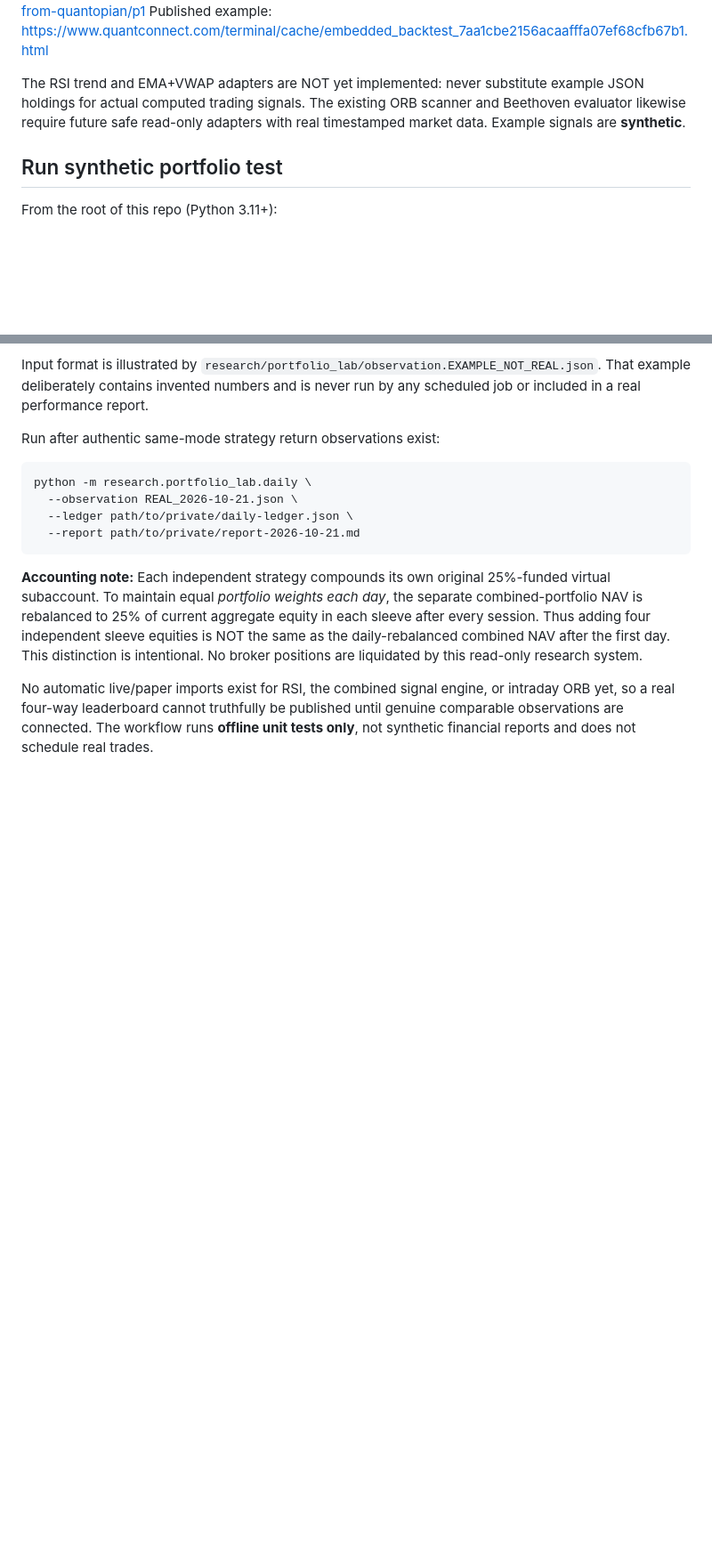
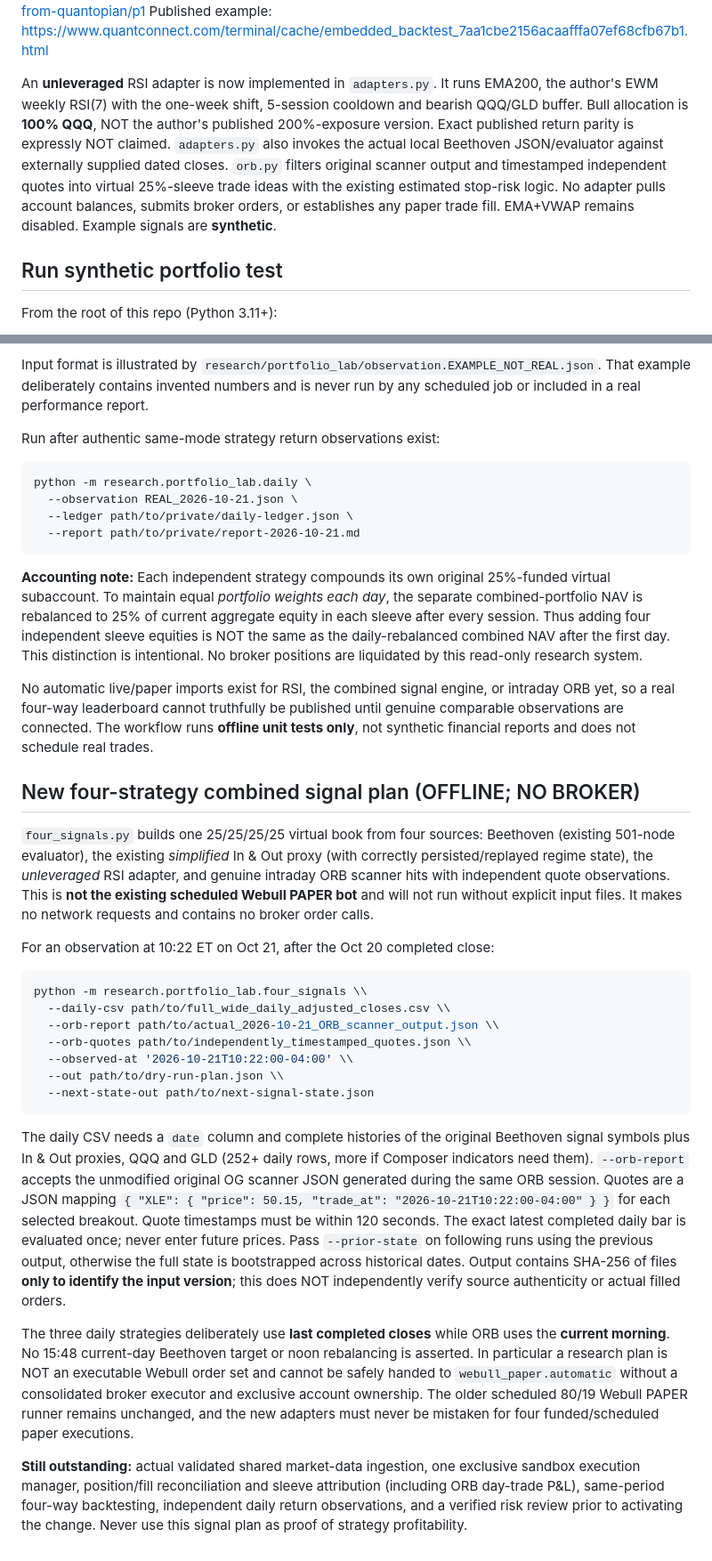
Before and after one commit to williamRut261/webull-paper, a Markdown page: research/portfolio_lab/README.md, 2 parts joined by grey strips. Shown at 89% size. Rendered like a GitHub page; blank space fills up the shorter version.

Commit message:
Document real read-only signal adapters, same-session quote requirements and activation boundary

````diff
--- a/research/portfolio_lab/README.md
+++ b/research/portfolio_lab/README.md
@@ -49,10 +49,16 @@ https://www.quantconnect.com/forum/discussion/9597/the-in-amp-out-strategy-conti
 Published example:
 https://www.quantconnect.com/terminal/cache/embedded_backtest_7aa1cbe2156acaafffa07ef68cfb67b1.html
 
-The RSI trend and EMA+VWAP adapters are NOT yet implemented: never substitute
-example JSON holdings for actual computed trading signals. The existing ORB
-scanner and Beethoven evaluator likewise require future safe read-only
-adapters with real timestamped market data. Example signals are **synthetic**.
+An **unleveraged** RSI adapter is now implemented in `adapters.py`. It runs
+EMA200, the author's EWM weekly RSI(7) with the one-week shift, 5-session
+cooldown and bearish QQQ/GLD buffer. Bull allocation is **100% QQQ**, NOT
+the author's published 200%-exposure version. Exact published return parity
+is expressly NOT claimed. `adapters.py` also invokes the actual local
+Beethoven JSON/evaluator against externally supplied dated closes. `orb.py`
+filters original scanner output and timestamped independent quotes into
+virtual 25%-sleeve trade ideas with the existing estimated stop-risk logic.
+No adapter pulls account balances, submits broker orders, or establishes any
+paper trade fill. EMA+VWAP remains disabled. Example signals are **synthetic**.
 
 ## Run synthetic portfolio test
 
@@ -122,3 +128,53 @@ or intraday ORB yet, so a real four-way leaderboard cannot truthfully be
 published until genuine comparable observations are connected. The workflow
 runs **offline unit tests only**, not synthetic financial reports and
 does not schedule real trades.
+
+## New four-strategy combined signal plan (OFFLINE; NO BROKER)
+
+`four_signals.py` builds one 25/25/25/25 virtual book from four sources:
+Beethoven (existing 501-node evaluator), the existing *simplified* In & Out
+proxy (with correctly persisted/replayed regime state), the *unleveraged*
+RSI adapter, and genuine intraday ORB scanner hits with independent quote
+observations. This is **not the existing scheduled Webull PAPER bot** and
+will not run without explicit input files. It makes no network requests and
+contains no broker order calls.
+
+For an observation at 10:22 ET on Oct 21, after the Oct 20 completed close:
+
+```sh
+python -m research.portfolio_lab.four_signals \\
+  --daily-csv path/to/full_wide_daily_adjusted_closes.csv \\
+  --orb-report path/to/actual_2026-10-21_ORB_scanner_output.json \\
+  --orb-quotes path/to/independently_timestamped_quotes.json \\
+  --observed-at '2026-10-21T10:22:00-04:00' \\
+  --out path/to/dry-run-plan.json \\
+  --next-state-out path/to/next-signal-state.json
+```
+
+The daily CSV needs a `date` column and complete histories of the original
+Beethoven signal symbols plus In & Out proxies, QQQ and GLD (252+ daily rows,
+more if Composer indicators need them). `--orb-report` accepts the unmodified
+original OG scanner JSON generated during the same ORB session. Quotes are a
+JSON mapping `{ "XLE": { "price": 50.15, "trade_at": "2026-10-21T10:22:00-04:00" } }`
+for each selected breakout. Quote timestamps must be within 120 seconds.
+The exact latest completed daily bar is evaluated once; never enter future
+prices. Pass `--prior-state` on following runs using the previous output,
+otherwise the full state is bootstrapped across historical dates. Output
+contains SHA-256 of files **only to identify the input version**; this does
+NOT independently verify source authenticity or actual filled orders.
+
+The three daily strategies deliberately use **last completed closes** while
+ORB uses the **current morning**. No 15:48 current-day Beethoven target or
+noon rebalancing is asserted. In particular a research plan is NOT an
+executable Webull order set and cannot be safely handed to
+`webull_paper.automatic` without a consolidated broker executor and
+exclusive account ownership. The older scheduled 80/19 Webull PAPER runner
+remains unchanged, and the new adapters must never be mistaken for four
+funded/scheduled paper executions.
+
+**Still outstanding:** actual validated shared market-data ingestion, one
+exclusive sandbox execution manager, position/fill reconciliation and
+sleeve attribution (including ORB day-trade P&L), same-period four-way
+backtesting, independent daily return observations, and a verified risk
+review prior to activating the change. Never use this signal plan as proof
+of strategy profitability.
````
